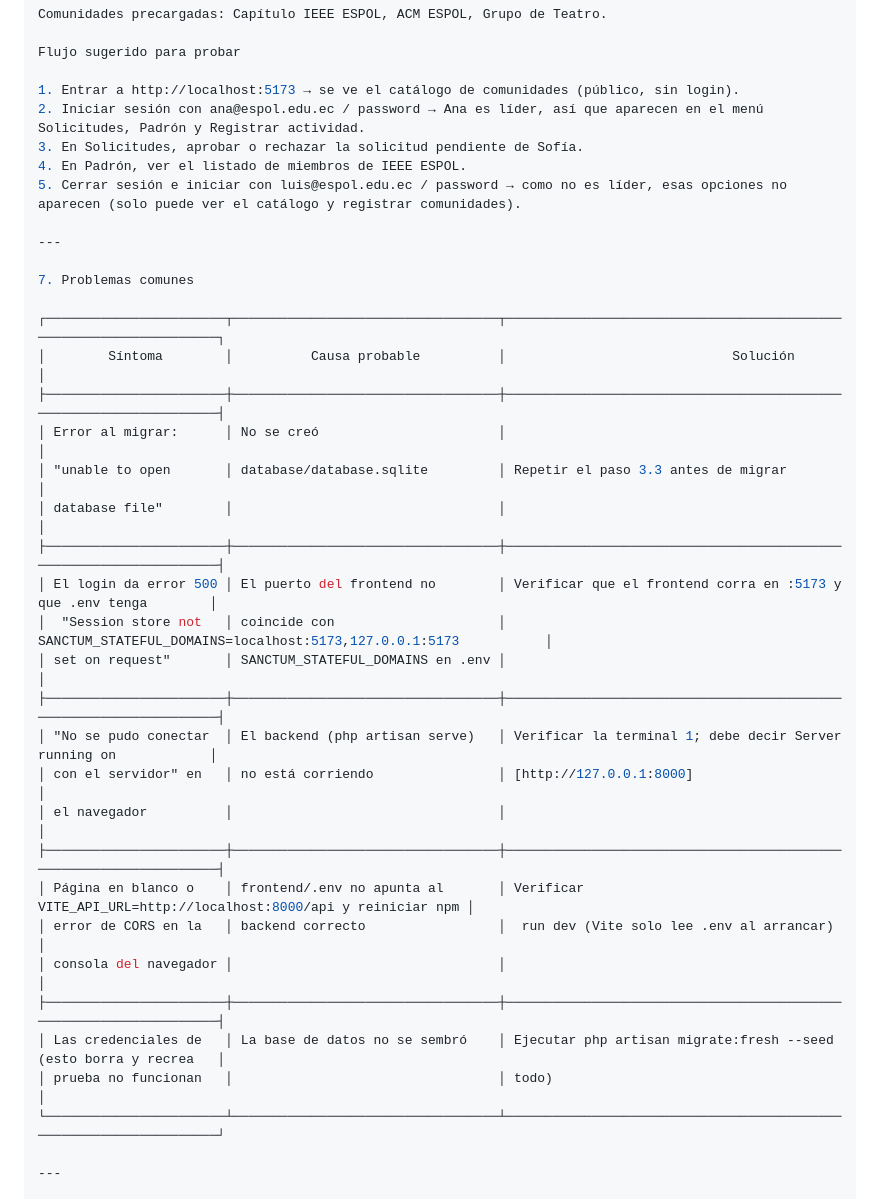
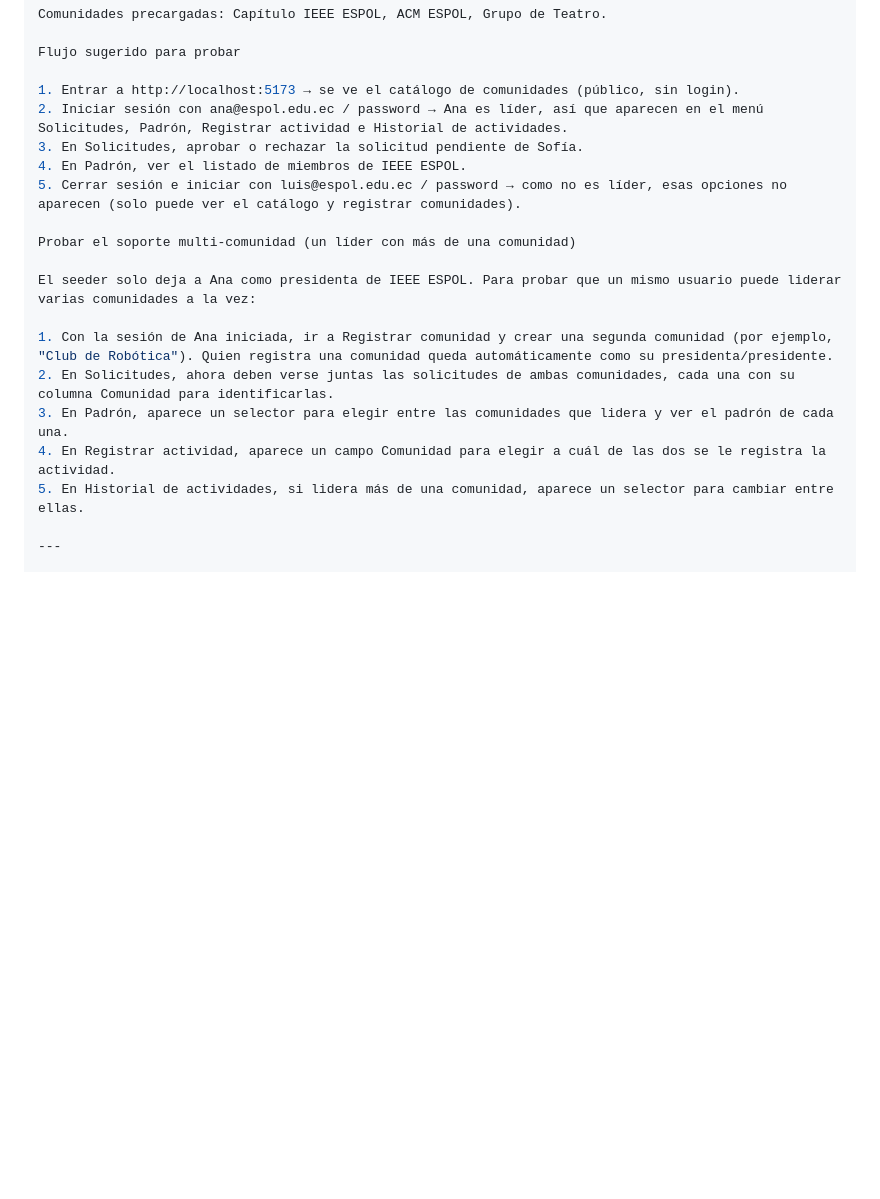
Before and after one commit to gabriel12305/comunidad-espol, a Markdown page: README.md, the part around one of its changes. Drawn GitHub-style; blank space fills up the shorter version.

```diff
--- a/README.md
+++ b/README.md
@@ -115,37 +114,20 @@ Comunidades precargadas: Capítulo IEEE ESPOL, ACM ESPOL, Grupo de Teatro.
 Flujo sugerido para probar
 
 1. Entrar a http://localhost:5173 → se ve el catálogo de comunidades (público, sin login).
-2. Iniciar sesión con ana@espol.edu.ec / password → Ana es líder, así que aparecen en el menú Solicitudes, Padrón y Registrar actividad.
+2. Iniciar sesión con ana@espol.edu.ec / password → Ana es líder, así que aparecen en el menú Solicitudes, Padrón, Registrar actividad e Historial de actividades.
 3. En Solicitudes, aprobar o rechazar la solicitud pendiente de Sofía.
 4. En Padrón, ver el listado de miembros de IEEE ESPOL.
 5. Cerrar sesión e iniciar con luis@espol.edu.ec / password → como no es líder, esas opciones no aparecen (solo puede ver el catálogo y registrar comunidades).
 
----
+Probar el soporte multi-comunidad (un líder con más de una comunidad)
 
-7. Problemas comunes
+El seeder solo deja a Ana como presidenta de IEEE ESPOL. Para probar que un mismo usuario puede liderar varias comunidades a la vez:
 
-┌───────────────────────┬──────────────────────────────────┬──────────────────────────────────────────────────────────────────┐
-│        Síntoma        │          Causa probable          │                             Solución                             │
-├───────────────────────┼──────────────────────────────────┼──────────────────────────────────────────────────────────────────┤
-│ Error al migrar:      │ No se creó                       │                                                                  │
-│ "unable to open       │ database/database.sqlite         │ Repetir el paso 3.3 antes de migrar                              │
-│ database file"        │                                  │                                                                  │
-├───────────────────────┼──────────────────────────────────┼──────────────────────────────────────────────────────────────────┤
-│ El login da error 500 │ El puerto del frontend no        │ Verificar que el frontend corra en :5173 y que .env tenga        │
-│  "Session store not   │ coincide con                     │ SANCTUM_STATEFUL_DOMAINS=localhost:5173,127.0.0.1:5173           │
-│ set on request"       │ SANCTUM_STATEFUL_DOMAINS en .env │                                                                  │
-├───────────────────────┼──────────────────────────────────┼──────────────────────────────────────────────────────────────────┤
-│ "No se pudo conectar  │ El backend (php artisan serve)   │ Verificar la terminal 1; debe decir Server running on            │
-│ con el servidor" en   │ no está corriendo                │ [http://127.0.0.1:8000]                                          │
-│ el navegador          │                                  │                                                                  │
-├───────────────────────┼──────────────────────────────────┼──────────────────────────────────────────────────────────────────┤
-│ Página en blanco o    │ frontend/.env no apunta al       │ Verificar VITE_API_URL=http://localhost:8000/api y reiniciar npm │
-│ error de CORS en la   │ backend correcto                 │  run dev (Vite solo lee .env al arrancar)                        │
-│ consola del navegador │                                  │                                                                  │
-├───────────────────────┼──────────────────────────────────┼──────────────────────────────────────────────────────────────────┤
-│ Las credenciales de   │ La base de datos no se sembró    │ Ejecutar php artisan migrate:fresh --seed (esto borra y recrea   │
-│ prueba no funcionan   │                                  │ todo)                                                            │
-└───────────────────────┴──────────────────────────────────┴──────────────────────────────────────────────────────────────────┘
+1. Con la sesión de Ana iniciada, ir a Registrar comunidad y crear una segunda comunidad (por ejemplo, "Club de Robótica"). Quien registra una comunidad queda automáticamente como su presidenta/presidente.
+2. En Solicitudes, ahora deben verse juntas las solicitudes de ambas comunidades, cada una con su columna Comunidad para identificarlas.
+3. En Padrón, aparece un selector para elegir entre las comunidades que lidera y ver el padrón de cada una.
+4. En Registrar actividad, aparece un campo Comunidad para elegir a cuál de las dos se le registra la actividad.
+5. En Historial de actividades, si lidera más de una comunidad, aparece un selector para cambiar entre ellas.
 
 ---
 
```
Also changed, not shown: other parts of README.md (+48 -2 lines).
